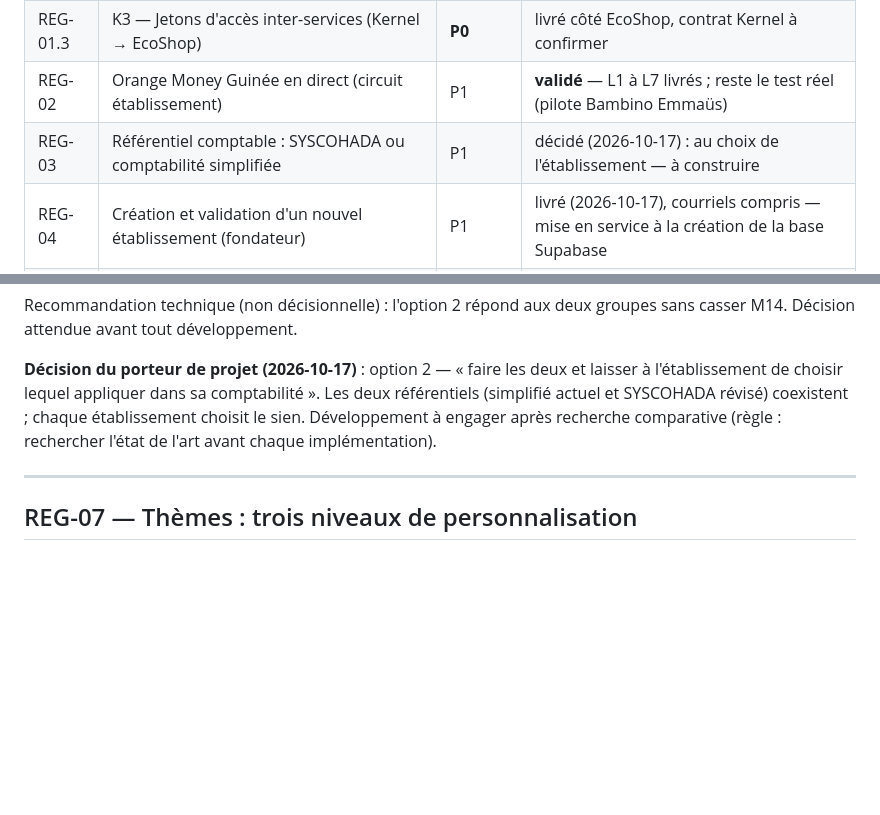
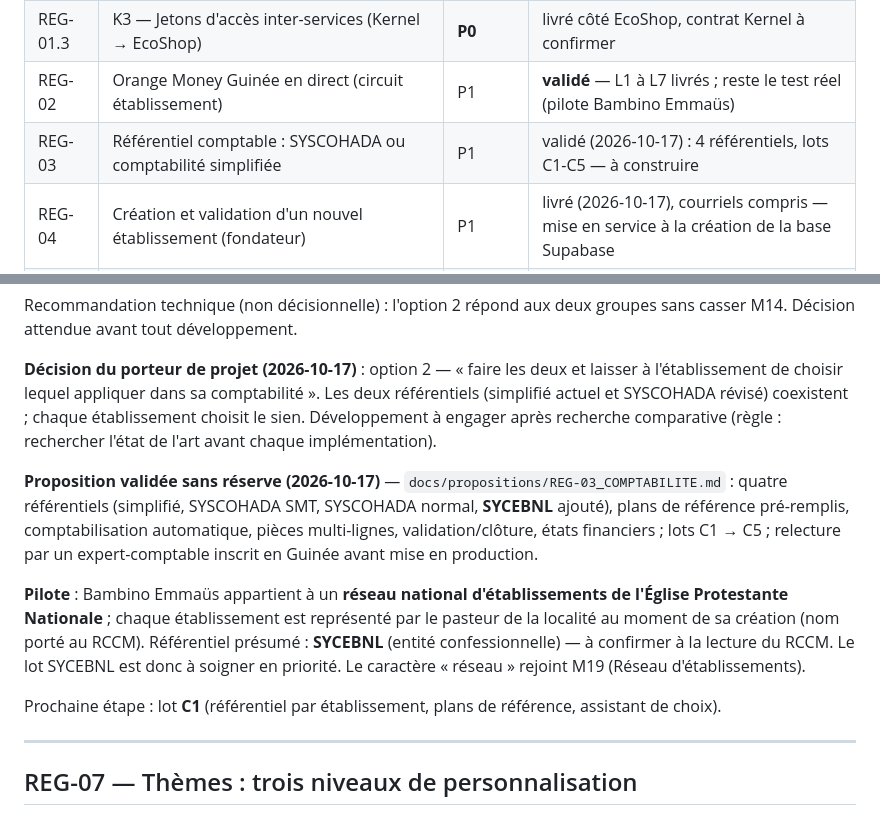
Before and after one commit to TamataDelamou/EcoShop, a Markdown page: docs/REGISTRE.md, 2 parts joined by grey strips. GitHub-like rendering; blank space fills up the shorter version.

Commit message:
docs(registre): REG-03 valide (4 referentiels dont SYCEBNL), pilote Bambino Emmaus confessionnel
Co-Authored-By: Claude Opus 5.5 <noreply@anthropic.com>
Claude-Session: https://claude.ai/code/session_01HPt7UXgBjf9aBGFtFS2eBW

```diff
--- a/docs/REGISTRE.md
+++ b/docs/REGISTRE.md
@@ -21,7 +21,7 @@ attendue), `clos`.
 | REG-01.2 | K2 — Export du reporting (métriques + journaux d'audit) vers le Kernel | **P0** | livré côté EcoShop, contrat Kernel à confirmer |
 | REG-01.3 | K3 — Jetons d'accès inter-services (Kernel → EcoShop) | **P0** | livré côté EcoShop, contrat Kernel à confirmer |
 | REG-02 | Orange Money Guinée en direct (circuit établissement) | P1 | **validé** — L1 à L7 livrés ; reste le test réel (pilote Bambino Emmaüs) |
-| REG-03 | Référentiel comptable : SYSCOHADA ou comptabilité simplifiée | P1 | décidé (2026-10-17) : au choix de l'établissement — à construire |
+| REG-03 | Référentiel comptable : SYSCOHADA ou comptabilité simplifiée | P1 | validé (2026-10-17) : 4 référentiels, lots C1-C5 — à construire |
 | REG-04 | Création et validation d'un nouvel établissement (fondateur) | P1 | livré (2026-10-17), courriels compris — mise en service à la création de la base Supabase |
 | REG-07 | Thèmes : charte arabophone, identité visuelle par établissement, ambiances personnelles | P1 | livré (2026-10-17) — à vérifier sur le poste |
 | REG-05 | README et état d'avancement à resynchroniser (M16, D1-D6, facturation, lancement) | P2 | clos (2026-10-17) |
@@ -259,6 +259,23 @@ coexistent ; chaque établissement choisit le sien. Développement à engager
 après recherche comparative (règle : rechercher l'état de l'art avant
 chaque implémentation).
 
+**Proposition validée sans réserve (2026-10-17)** —
+`docs/propositions/REG-03_COMPTABILITE.md` : quatre référentiels
+(simplifié, SYSCOHADA SMT, SYSCOHADA normal, **SYCEBNL** ajouté), plans de
+référence pré-remplis, comptabilisation automatique, pièces multi-lignes,
+validation/clôture, états financiers ; lots C1 → C5 ; relecture par un
+expert-comptable inscrit en Guinée avant mise en production.
+
+**Pilote** : Bambino Emmaüs appartient à un **réseau national
+d'établissements de l'Église Protestante Nationale** ; chaque établissement
+est représenté par le pasteur de la localité au moment de sa création (nom
+porté au RCCM). Référentiel présumé : **SYCEBNL** (entité confessionnelle) —
+à confirmer à la lecture du RCCM. Le lot SYCEBNL est donc à soigner en
+priorité. Le caractère « réseau » rejoint M19 (Réseau d'établissements).
+
+Prochaine étape : lot **C1** (référentiel par établissement, plans de
+référence, assistant de choix).
+
 ---
 
 ## REG-07 — Thèmes : trois niveaux de personnalisation
```
